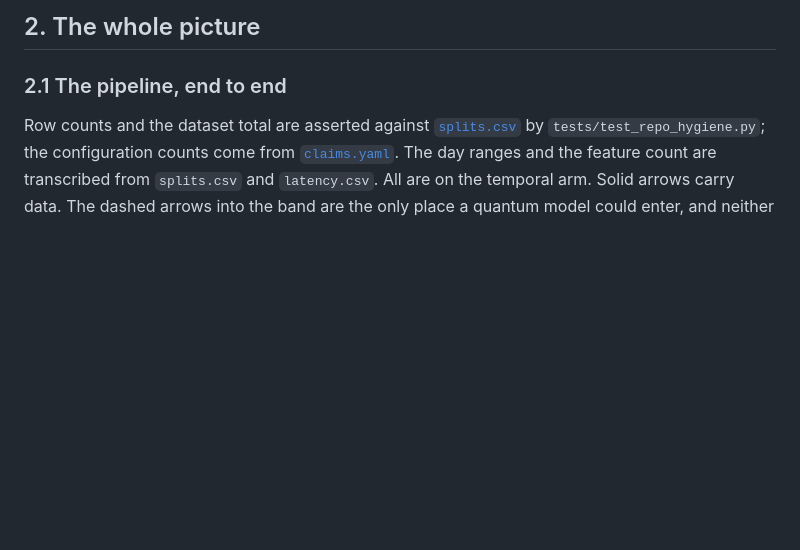
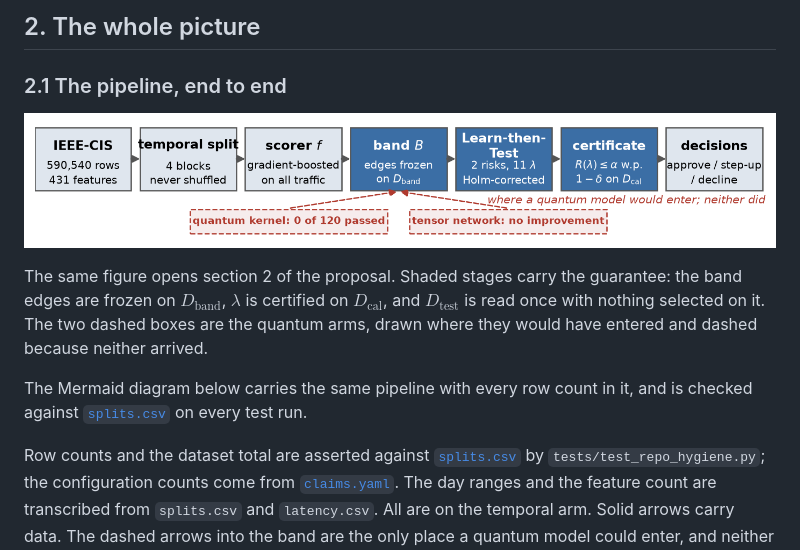
Before and after one commit to thedaemon-wizard/Global_Quantum_AI_Challenge_HSBC, a Markdown page: README.md, the part around the change. Rendered like a GitHub page; pictures changed too: results/figures/method.png (added); blank space fills up the shorter version.

```diff
--- a/README.md
+++ b/README.md
@@ -98,6 +98,18 @@ and the two environment traps that cost real time.
 ## 2. The whole picture
 
 ### 2.1 The pipeline, end to end
+
+![The method end to end: IEEE-CIS, the temporal split, the gradient-boosted scorer, the
+abstention band, Learn-then-Test, the certificate and the three-valued decision, with both
+quantum arms as dead ends into the band](results/figures/method.png)
+
+The same figure opens section 2 of the proposal. Shaded stages carry the guarantee: the band
+edges are frozen on $D_{\mathrm{band}}$, $\lambda$ is certified on $D_{\mathrm{cal}}$, and
+$D_{\mathrm{test}}$ is read once with nothing selected on it. The two dashed boxes are the
+quantum arms, drawn where they would have entered and dashed because neither arrived.
+
+The Mermaid diagram below carries the same pipeline with every row count in it, and is checked
+against [`splits.csv`](results/tables/splits.csv) on every test run.
 
 Row counts and the dataset total are asserted against
 [`splits.csv`](results/tables/splits.csv) by `tests/test_repo_hygiene.py`; the configuration
```
Also changed, not shown: docs/REFERENCE_CROSSCHECK.md (+2 -2 lines), 6 other files.
